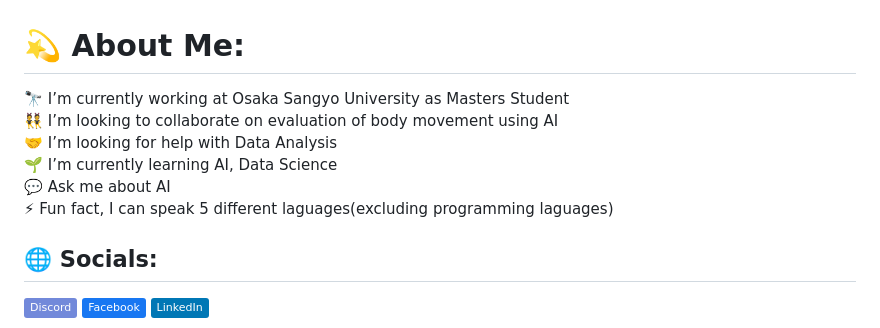
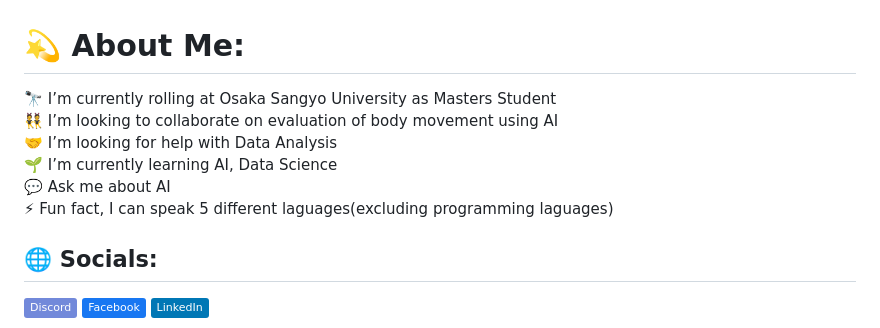
Before and after one commit to sthasmn/sthasmn, a Markdown page: README.md, the part around the change. Rendered like a GitHub page; badges without logos.

```diff
--- a/README.md
+++ b/README.md
@@ -1,5 +1,5 @@
 # 💫 About Me:
-🔭 I’m currently working at Osaka Sangyo University as Masters Student<br>👯 I’m looking to collaborate on evaluation of body movement using AI<br>🤝 I’m looking for help with Data Analysis<br>🌱 I’m currently learning AI, Data Science<br>💬 Ask me about AI<br>⚡ Fun fact, I can speak 5 different laguages(excluding programming laguages)
+🔭 I’m currently rolling at Osaka Sangyo University as Masters Student<br>👯 I’m looking to collaborate on evaluation of body movement using AI<br>🤝 I’m looking for help with Data Analysis<br>🌱 I’m currently learning AI, Data Science<br>💬 Ask me about AI<br>⚡ Fun fact, I can speak 5 different laguages(excluding programming laguages)
 
 
 ## 🌐 Socials:
```
